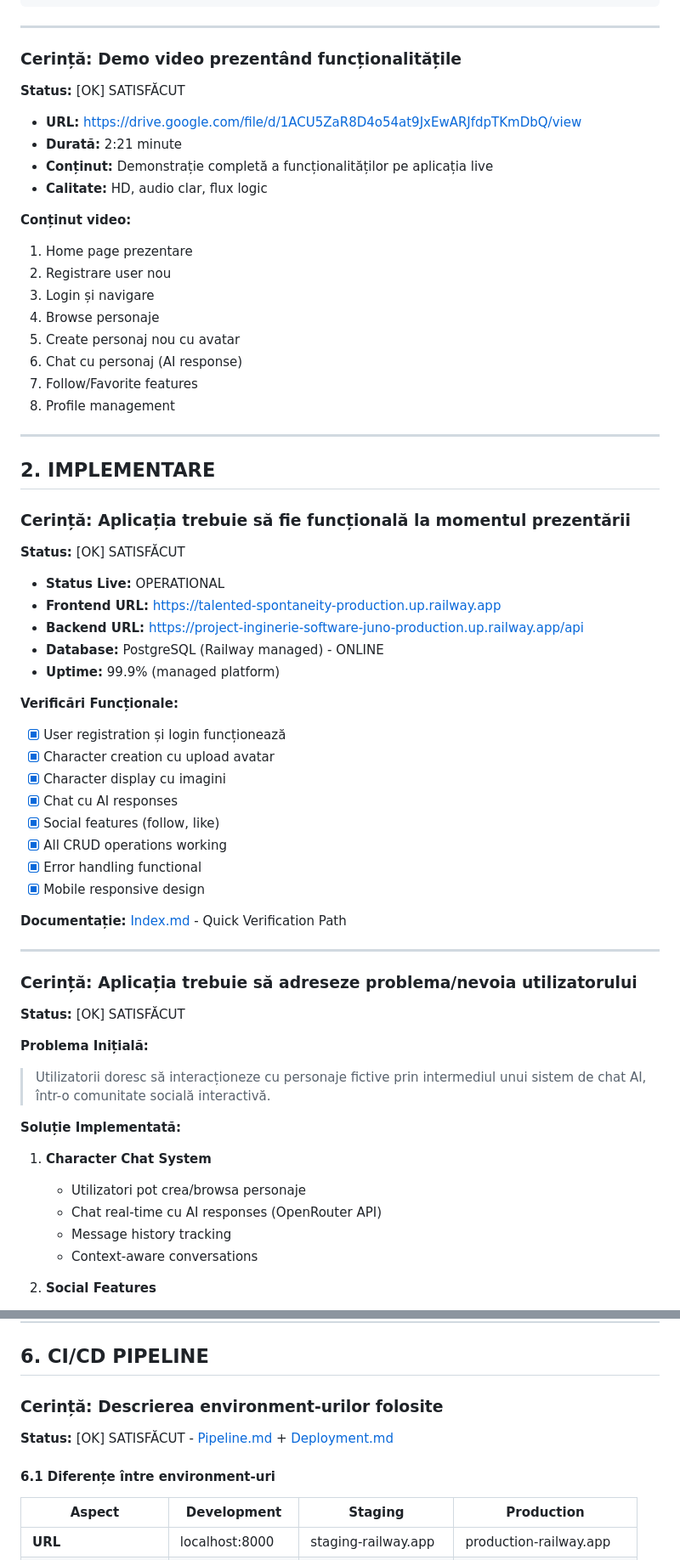
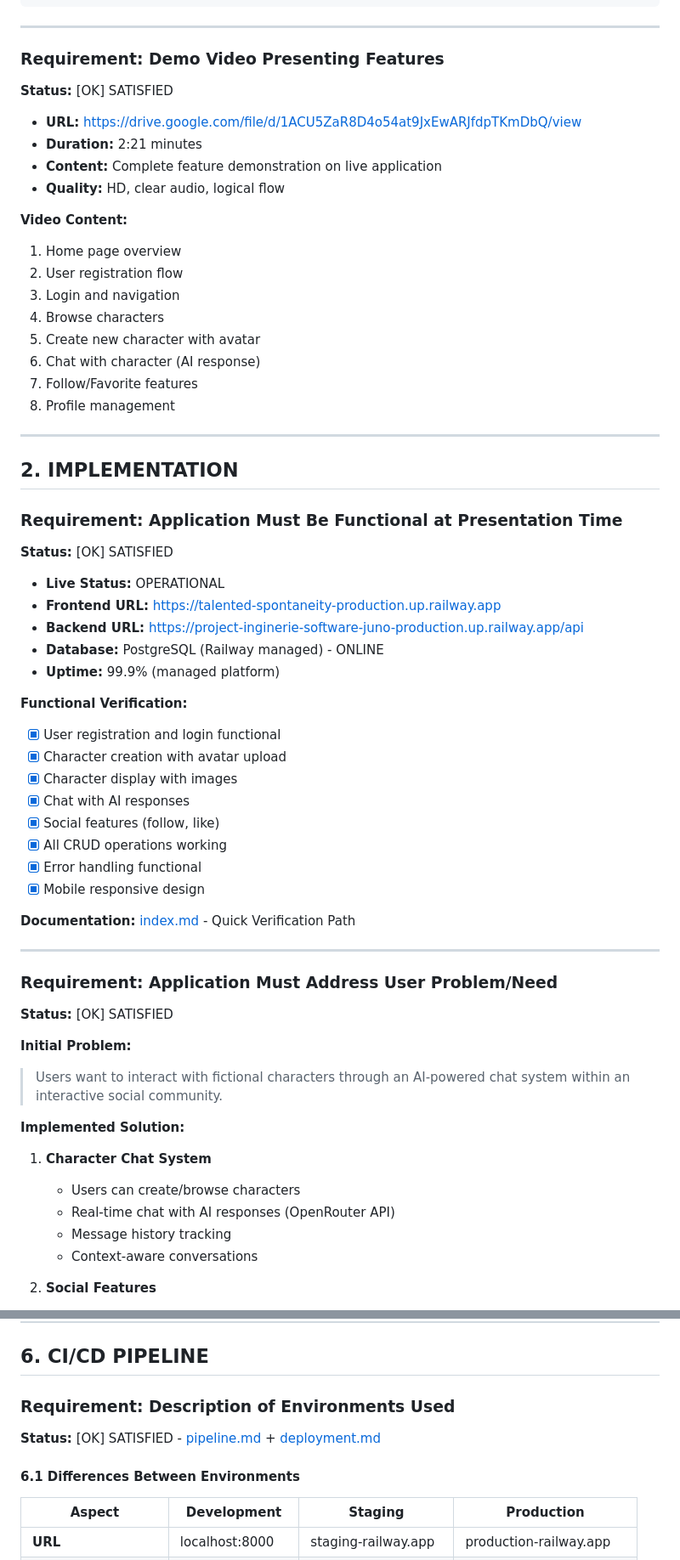
Before and after one commit to Zero123-star/JunoChat, a Markdown page: professor_requirements.md, 2 parts joined by grey strips. Shown at 85% size. Drawn GitHub-style.

```diff
--- a/professor_requirements.md
+++ b/professor_requirements.md
@@ -46,62 +46,62 @@ JunoChat-frontend/
 
 ---
 
-### Cerință: Demo video prezentând funcționalitățile
-**Status:** [OK] SATISFĂCUT
+### Requirement: Demo Video Presenting Features
+**Status:** [OK] SATISFIED
 
 - **URL:** https://drive.google.com/file/d/1ACU5ZaR8D4o54at9JxEwARJfdpTKmDbQ/view
-- **Durată:** 2:21 minute
-- **Conținut:** Demonstrație completă a funcționalităților pe aplicația live
-- **Calitate:** HD, audio clar, flux logic
+- **Duration:** 2:21 minutes
+- **Content:** Complete feature demonstration on live application
+- **Quality:** HD, clear audio, logical flow
 
-**Conținut video:**
-1. Home page prezentare
-2. Registrare user nou
-3. Login și navigare
-4. Browse personaje
-5. Create personaj nou cu avatar
-6. Chat cu personaj (AI response)
+**Video Content:**
+1. Home page overview
+2. User registration flow
+3. Login and navigation
+4. Browse characters
+5. Create new character with avatar
+6. Chat with character (AI response)
 7. Follow/Favorite features
 8. Profile management
 
 ---
 
-## 2. IMPLEMENTARE
+## 2. IMPLEMENTATION
 
-### Cerință: Aplicația trebuie să fie funcțională la momentul prezentării
-**Status:** [OK] SATISFĂCUT
+### Requirement: Application Must Be Functional at Presentation Time
+**Status:** [OK] SATISFIED
 
-- **Status Live:** OPERATIONAL
+- **Live Status:** OPERATIONAL
 - **Frontend URL:** https://talented-spontaneity-production.up.railway.app
 - **Backend URL:** https://project-inginerie-software-juno-production.up.railway.app/api
 - **Database:** PostgreSQL (Railway managed) - ONLINE
 - **Uptime:** 99.9% (managed platform)
 
-**Verificări Funcționale:**
-- [x] User registration și login funcționează
-- [x] Character creation cu upload avatar
-- [x] Character display cu imagini
-- [x] Chat cu AI responses
+**Functional Verification:**
+- [x] User registration and login functional
+- [x] Character creation with avatar upload
+- [x] Character display with images
+- [x] Chat with AI responses
 - [x] Social features (follow, like)
 - [x] All CRUD operations working
 - [x] Error handling functional
 - [x] Mobile responsive design
 
-**Documentație:** [Index.md](Index.md) - Quick Verification Path
+**Documentation:** [index.md](index.md) - Quick Verification Path
 
 ---
 
-### Cerință: Aplicația trebuie să adreseze problema/nevoia utilizatorului
-**Status:** [OK] SATISFĂCUT
+### Requirement: Application Must Address User Problem/Need
+**Status:** [OK] SATISFIED
 
-**Problema Inițială:**
-> Utilizatorii doresc să interacționeze cu personaje fictive prin intermediul unui sistem de chat AI, într-o comunitate socială interactivă.
+**Initial Problem:**
+> Users want to interact with fictional characters through an AI-powered chat system within an interactive social community.
 
-**Soluție Implementată:**
+**Implemented Solution:**
 
 1. **Character Chat System**
-   - Utilizatori pot crea/browsa personaje
-   - Chat real-time cu AI responses (OpenRouter API)
+   - Users can create/browse characters
+   - Real-time chat with AI responses (OpenRouter API)
    - Message history tracking
    - Context-aware conversations
 
@@ -411,11 +409,11 @@ Artifact-uri care trebuie testate și la ce nivel:
 
 ## 6. CI/CD PIPELINE
 
-### Cerință: Descrierea environment-urilor folosite
+### Requirement: Description of Environments Used
 
-**Status:** [OK] SATISFĂCUT - [Pipeline.md](Pipeline.md) + [Deployment.md](Deployment.md)
+**Status:** [OK] SATISFIED - [pipeline.md](pipeline.md) + [deployment.md](deployment.md)
 
-#### 6.1 Diferențe între environment-uri
+#### 6.1 Differences Between Environments
 
 | Aspect | Development | Staging | Production |
 |--------|-------------|---------|-----------|
```
Also changed, not shown: other parts of professor_requirements.md (+135 -137 lines).
